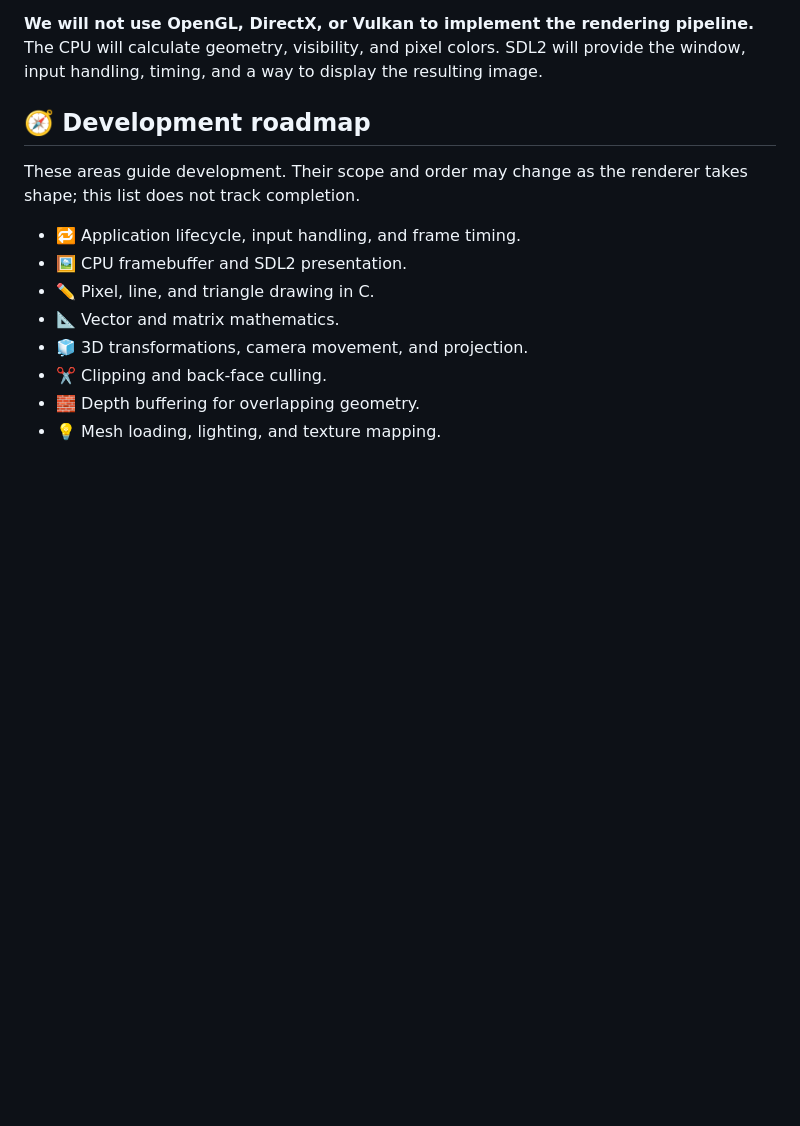
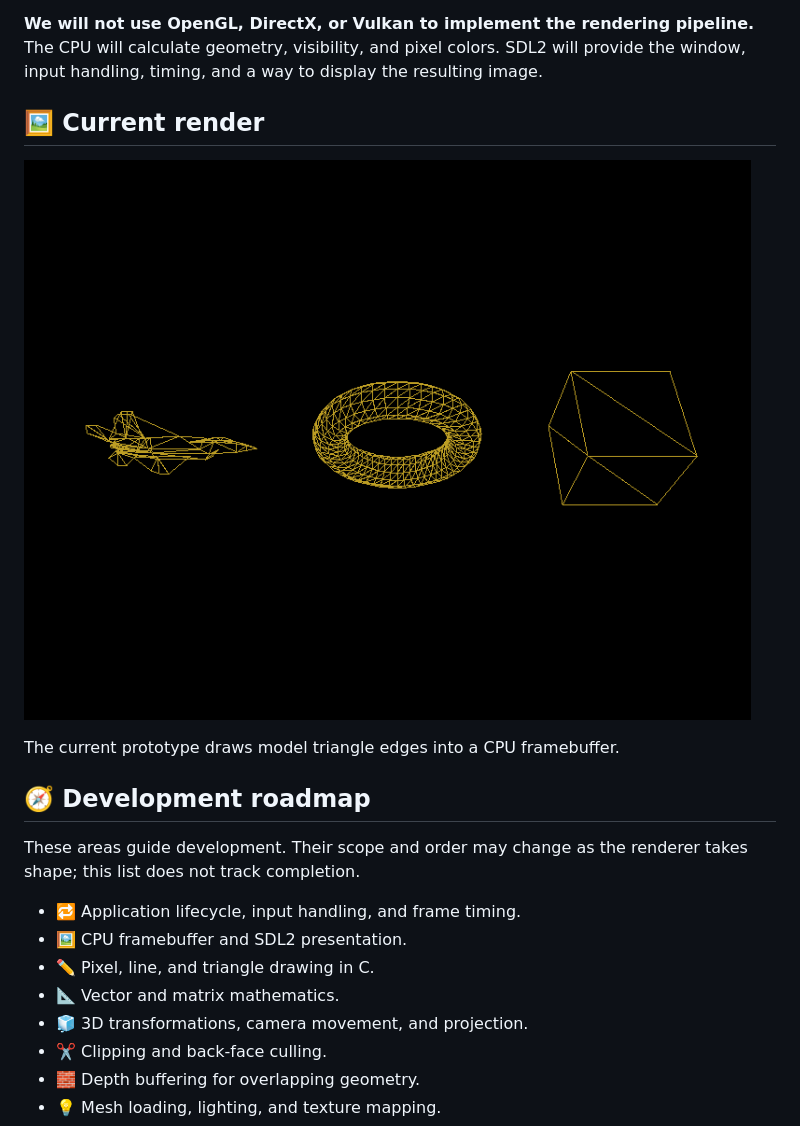
Before and after one commit to ajramoslem99/3d-renderer, a Markdown page: README.md, the part around the change. Rendered like a GitHub page; pictures changed too: renderer-screenshot.png (added); blank space fills up the shorter version.

```diff
--- a/README.md
+++ b/README.md
@@ -23,6 +23,12 @@ Build a renderer that transforms 3D geometry into pixels using our own C code:
 - 💡 Explore lighting and texture mapping.
 
 **We will not use OpenGL, DirectX, or Vulkan to implement the rendering pipeline.** The CPU will calculate geometry, visibility, and pixel colors. SDL2 will provide the window, input handling, timing, and a way to display the resulting image.
+
+## 🖼️ Current render
+
+![Current renderer output showing an F-22, torus, and cube as wireframe meshes](renderer-screenshot.png)
+
+The current prototype draws model triangle edges into a CPU framebuffer.
 
 ## 🧭 Development roadmap
 
```
Also changed, not shown: 3 other files.
